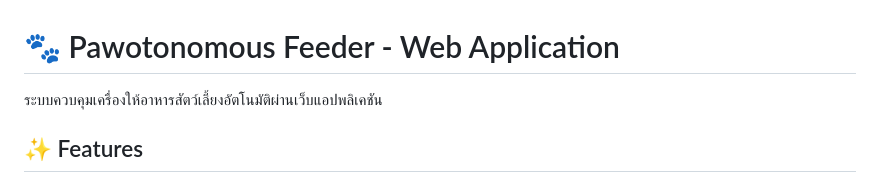
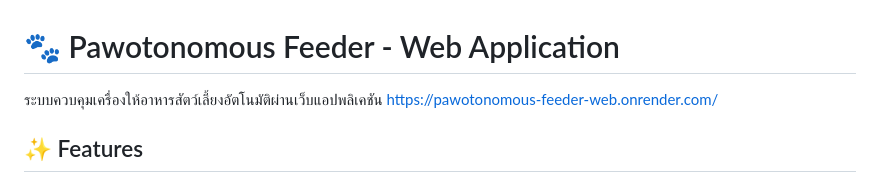
Before and after one commit to Suphakit-dechudomchot/Pawotonomous-Feeder-Web, a Markdown page: README.md, the part around the change. GitHub-like rendering.

Commit message:
Add web application link to README
Added the web application link for the Pawotonomous Feeder.

```diff
--- a/README.md
+++ b/README.md
@@ -1,6 +1,7 @@
 # 🐾 Pawotonomous Feeder - Web Application
 
 ระบบควบคุมเครื่องให้อาหารสัตว์เลี้ยงอัตโนมัติผ่านเว็บแอปพลิเคชัน
+https://pawotonomous-feeder-web.onrender.com/
 
 ## ✨ Features
 
```
